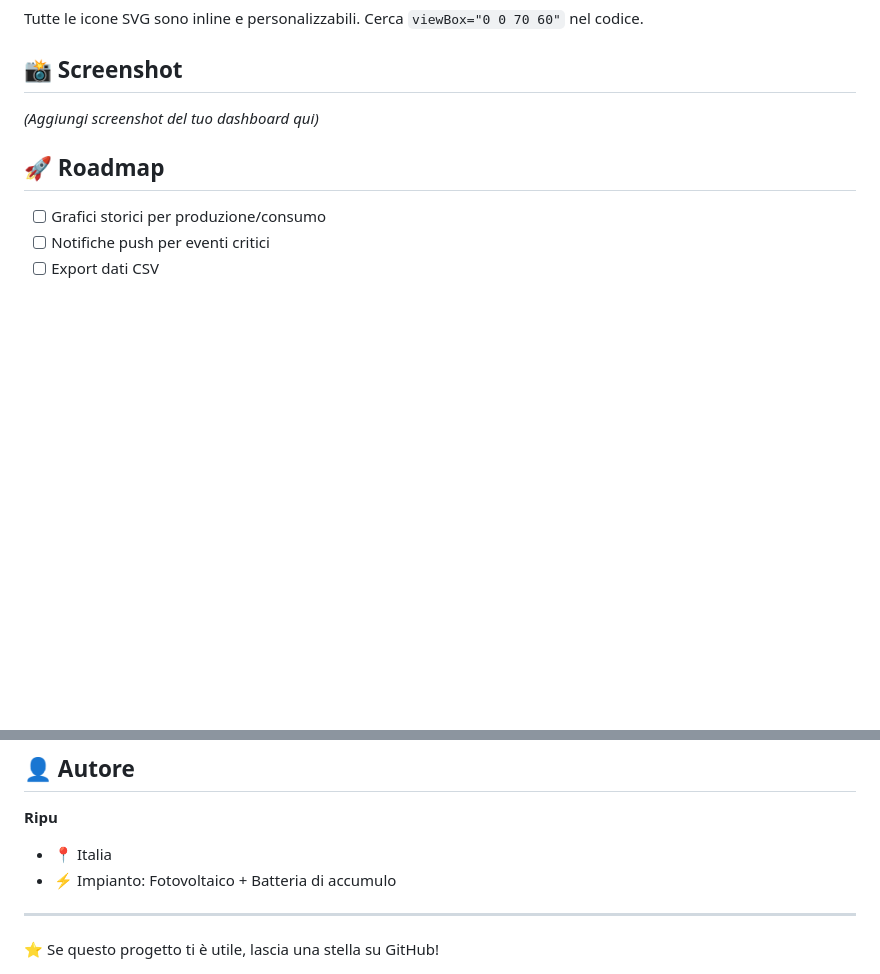
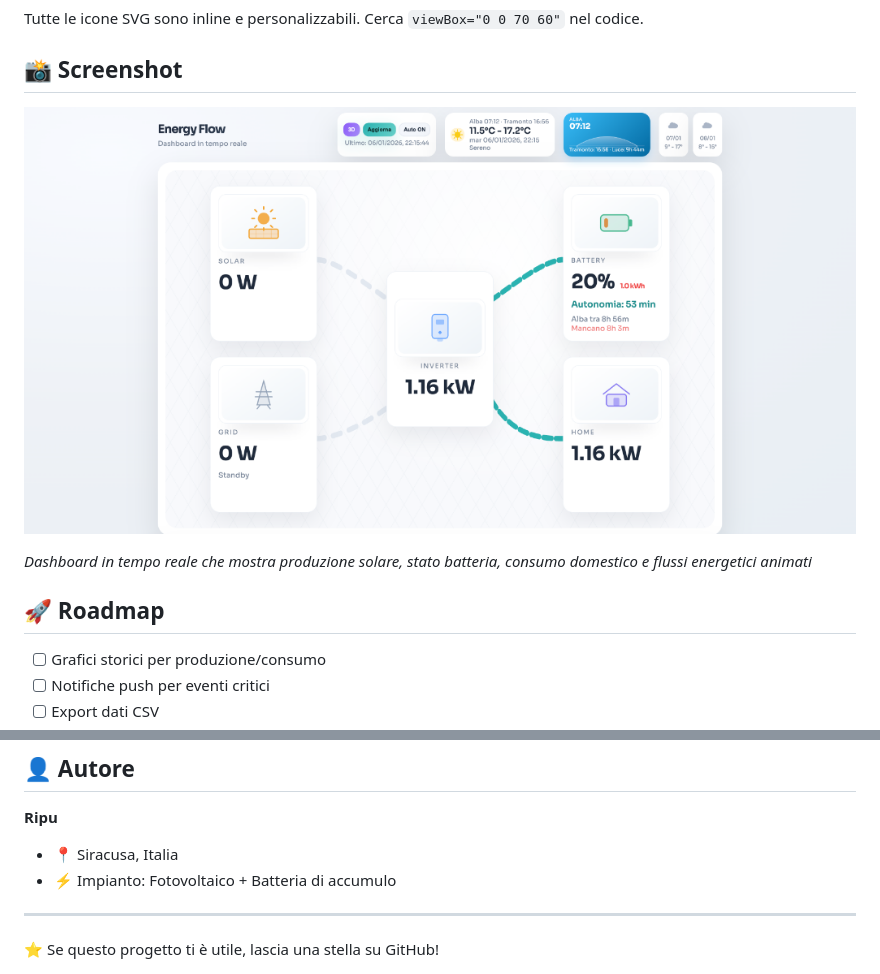
Before and after one commit to ripu/EnergyFlow, a Markdown page: README.md, 2 parts joined by grey strips. Drawn GitHub-style; pictures changed too: screenshot.png (added); blank space fills up the shorter version.

```diff
--- a/README.md
+++ b/README.md
@@ -144,7 +173,9 @@ Tutte le icone SVG sono inline e personalizzabili. Cerca `viewBox="0 0 70 60"` n
 
 ## 📸 Screenshot
 
-*(Aggiungi screenshot del tuo dashboard qui)*
+![Dashboard Screenshot](screenshot.png)
+
+*Dashboard in tempo reale che mostra produzione solare, stato batteria, consumo domestico e flussi energetici animati*
 
 ## 🚀 Roadmap
 
@@ -164,7 +195,7 @@ MIT License - Vedi [LICENSE](LICENSE) per dettagli
 ## 👤 Autore
 
 **Ripu**
-- 📍 Italia
+- 📍 Siracusa, Italia
 - ⚡ Impianto: Fotovoltaico + Batteria di accumulo
 
 ---
```
Also changed, not shown: other parts of README.md (+62 -33 lines), 4 other files.
